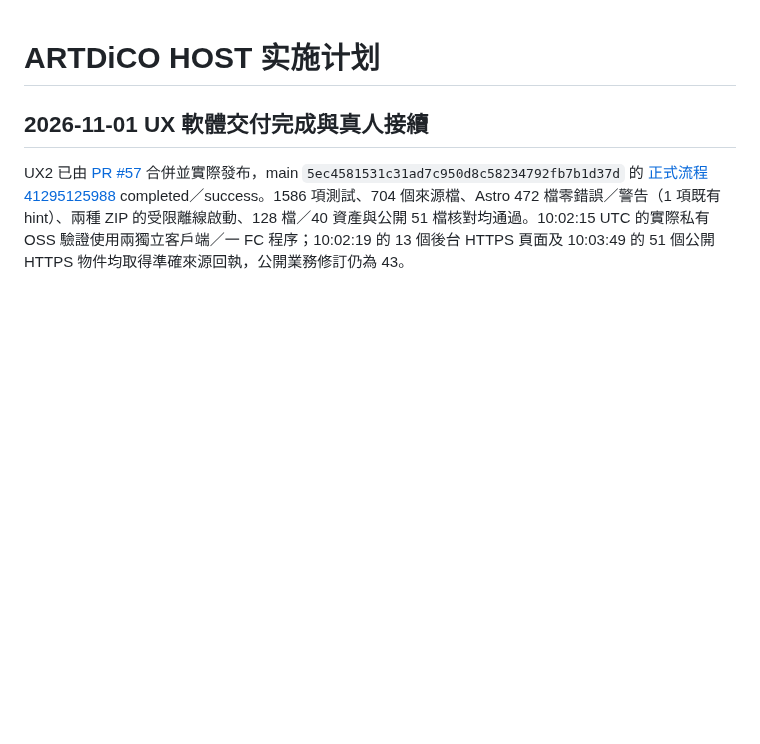
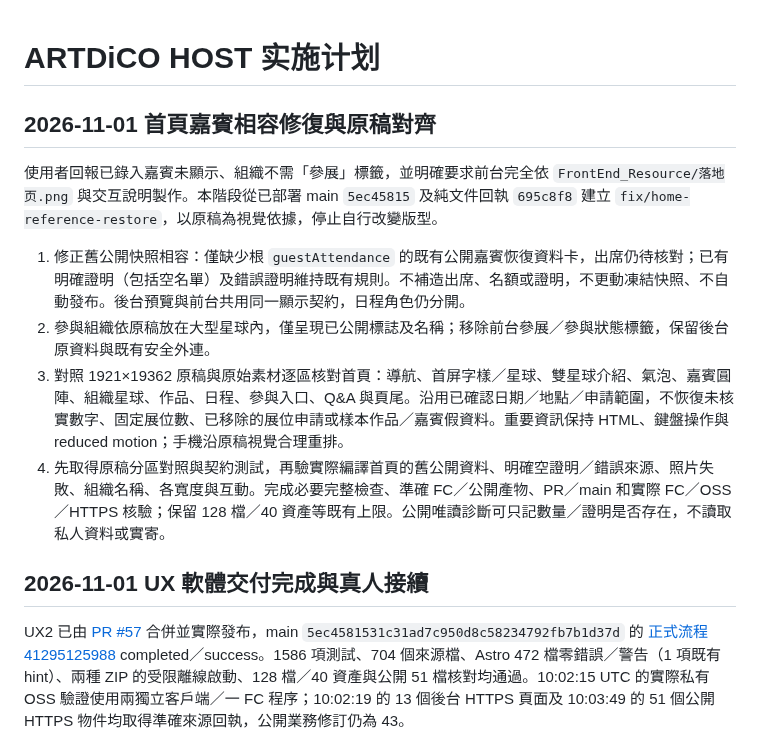
Before and after one commit to kunanli/artdicohost, a Markdown page: docs/implementation-plan.md, the part around the change. Drawn GitHub-style; blank space fills up the shorter version.

Commit message:
docs: plan guest compatibility repair and reference fidelity

```diff
--- a/docs/implementation-plan.md
+++ b/docs/implementation-plan.md
@@ -1,4 +1,13 @@
 # ARTDiCO HOST 实施计划
+
+## 2026-11-01 首頁嘉賓相容修復與原稿對齊
+
+使用者回報已錄入嘉賓未顯示、組織不需「參展」標籤，並明確要求前台完全依 `FrontEnd_Resource/落地页.png` 與交互說明製作。本階段從已部署 main `5ec45815` 及純文件回執 `695c8f8` 建立 `fix/home-reference-restore`，以原稿為視覺依據，停止自行改變版型。
+
+1. 修正舊公開快照相容：僅缺少根 `guestAttendance` 的既有公開嘉賓恢復資料卡，出席仍待核對；已有明確證明（包括空名單）及錯誤證明維持既有規則。不補造出席、名額或證明，不更動凍結快照、不自動發布。後台預覽與前台共用同一顯示契約，日程角色仍分開。
+2. 參與組織依原稿放在大型星球內，僅呈現已公開標誌及名稱；移除前台參展／參與狀態標籤，保留後台原資料與既有安全外連。
+3. 對照 1921×19362 原稿與原始素材逐區核對首頁：導航、首屏字樣／星球、雙星球介紹、氣泡、嘉賓圓陣、組織星球、作品、日程、參與入口、Q&A 與頁尾。沿用已確認日期／地點／申請範圍，不恢復未核實數字、固定展位數、已移除的展位申請或樣本作品／嘉賓假資料。重要資訊保持 HTML、鍵盤操作與 reduced motion；手機沿原稿視覺合理重排。
+4. 先取得原稿分區對照與契約測試，再驗實際編譯首頁的舊公開資料、明確空證明／錯誤來源、照片失敗、組織名稱、各寬度與互動。完成必要完整檢查、準確 FC／公開產物、PR／main 和實際 FC／OSS／HTTPS 核驗；保留 128 檔／40 資產等既有上限。公開唯讀診斷可只記數量／證明是否存在，不讀取私人資料或實寄。
 
 ## 2026-11-01 UX 軟體交付完成與真人接續
 
```
